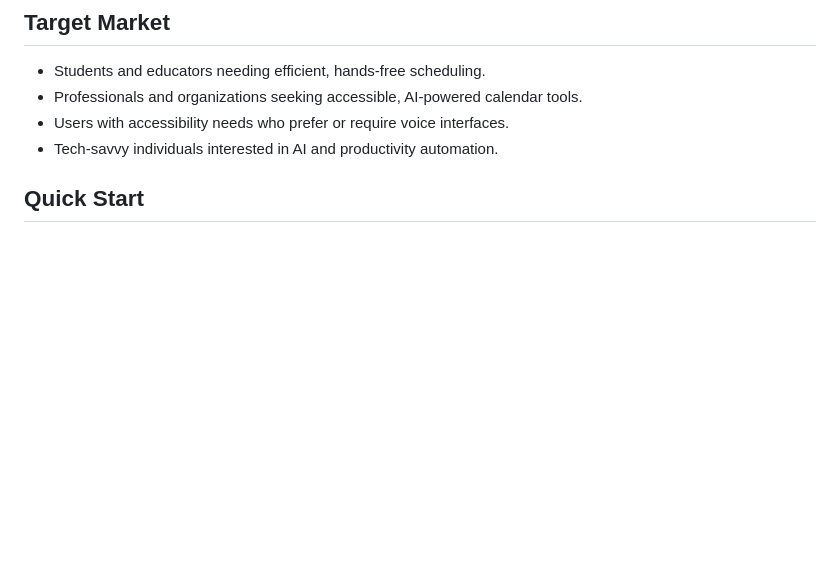
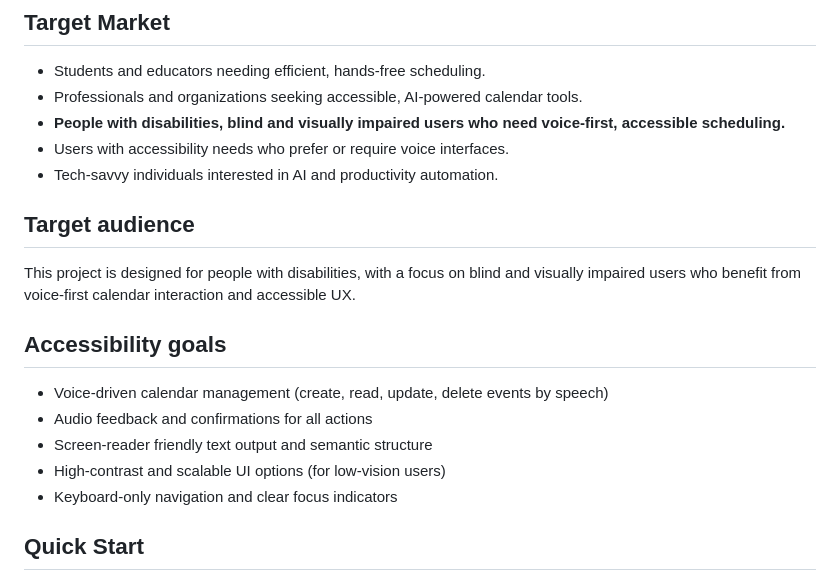
Before and after one commit to MLNdlovu/VOICE-ASSISSTANT-CALENDAR, a Markdown page: README.md, the part around one of its changes. Drawn GitHub-style; blank space fills up the shorter version.

```diff
--- a/README.md
+++ b/README.md
@@ -16,8 +16,19 @@ Voice Assistant Calendar is an AI-powered, voice-enabled scheduling and calendar
 ## Target Market
 - Students and educators needing efficient, hands-free scheduling.
 - Professionals and organizations seeking accessible, AI-powered calendar tools.
+- **People with disabilities, blind and visually impaired users who need voice-first, accessible scheduling.**
 - Users with accessibility needs who prefer or require voice interfaces.
 - Tech-savvy individuals interested in AI and productivity automation.
+
+## Target audience
+This project is designed for people with disabilities, with a focus on blind and visually impaired users who benefit from voice-first calendar interaction and accessible UX.
+
+## Accessibility goals
+- Voice-driven calendar management (create, read, update, delete events by speech)
+- Audio feedback and confirmations for all actions
+- Screen-reader friendly text output and semantic structure
+- High-contrast and scalable UI options (for low-vision users)
+- Keyboard-only navigation and clear focus indicators
 
 ## Quick Start
 1. **Clone the repository**
```
Also changed, not shown: other parts of README.md (+10 -5 lines).
